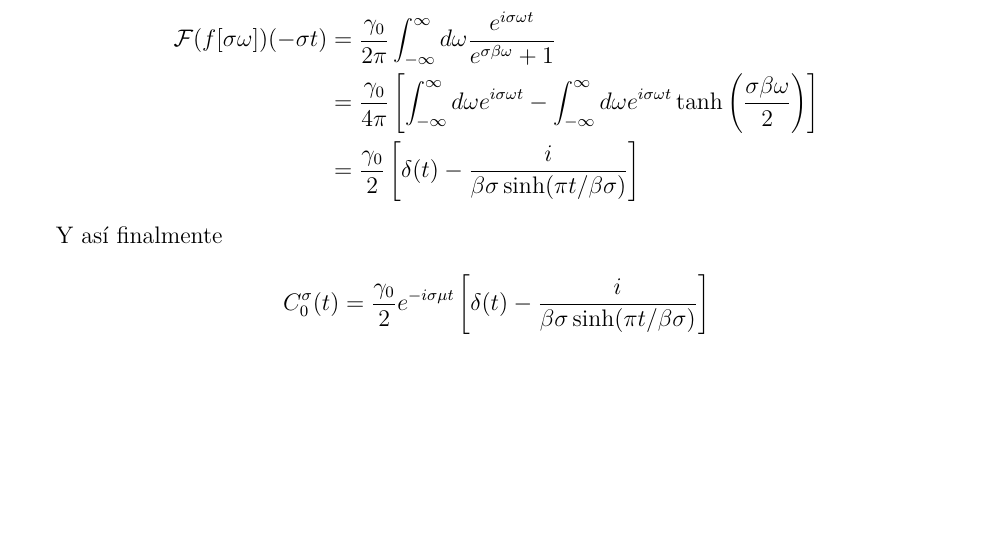
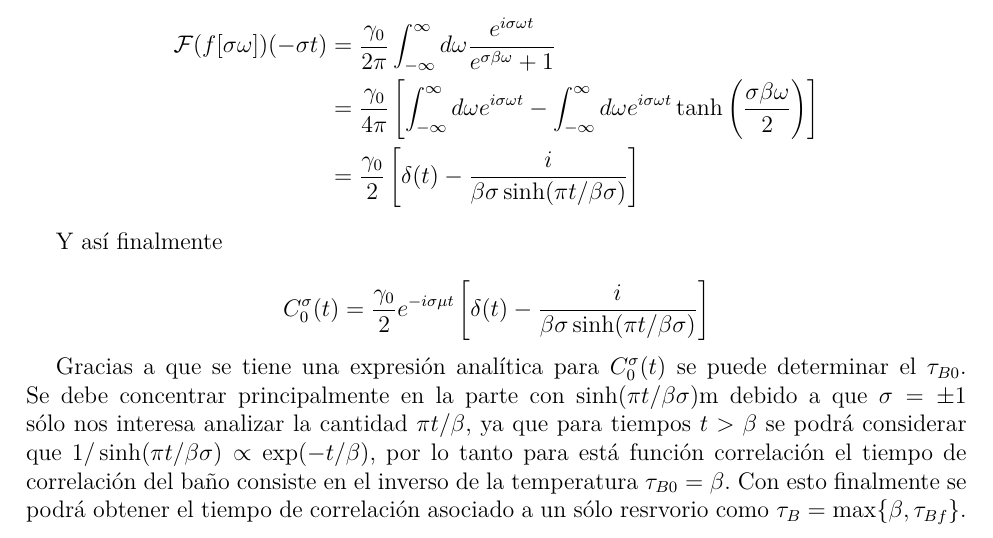
Before and after one commit to kozukimazi/Tesis-final, a LaTeX thesis (main.tex, which reads example.tex): part of page 58 of 58, cut so that both start at the same text, the shorter picture padded with empty space. Compiled offline with pdfLaTeX; a missing font is replaced by an installed copy or a similar font; a LaTeX package or settings file that is missing is left out.

Commit message:
cambio 11/03

```diff
--- a/example.tex
+++ b/example.tex
@@ -1892,6 +1892,9 @@ Y así finalmente
     C^{\sigma}_{0}(t) = \frac{\gamma_{0}}{2}e^{-i\sigma \mu t} \left[\delta(t) - \frac{i}{\beta \sigma \sinh(\pi t/\beta \sigma)} \right]
 \end{equation*}
 
+Gracias a que se tiene una expresión analítica para $C^{\sigma}_{0}(t)$ se puede determinar el $\tau_{B0}$. Se debe concentrar principalmente en la parte con $\sinh(\pi t/\beta \sigma)$m debido a que $\sigma=\pm 1$ sólo nos interesa analizar la cantidad $\pi t/\beta$, ya que para tiempos $t > \beta$ se podrá considerar que $1/\sinh(\pi t/\beta \sigma) \propto \exp(-t/\beta)$, por lo tanto para está función correlación el tiempo de correlación del baño consiste en el inverso de la temperatura $\tau_{B0} = \beta$. Con esto finalmente se podrá obtener el tiempo de correlación asociado a un sólo resrvorio como $\tau_{B} = \max \{\beta,\tau_{Bf} \}$.
+
+
 
 \label{appendix5final}
 
```
Also changed, not shown: main.pdf, 3 other files.
